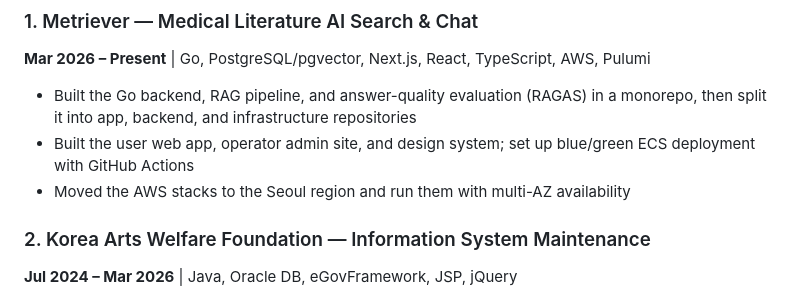
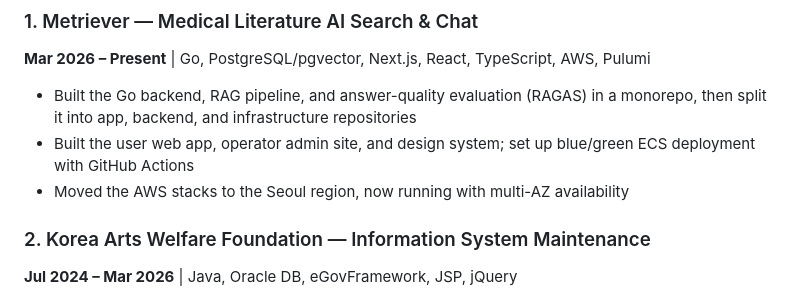
Before and after one commit to violethpark/violethpark, a Markdown page: CV.md, the part around the change. Drawn GitHub-style.

Commit message:
docs: Metriever 서울 리전 bullet의 시제를 맞춘다
Co-Authored-By: Claude Opus 5.5 <noreply@anthropic.com>

```diff
--- a/CV.md
+++ b/CV.md
@@ -81,7 +81,7 @@ AWS (ECS, RDS, EC2, S3) · Pulumi · Docker · GitHub Actions · Vite · Git ·
 
 - Built the Go backend, RAG pipeline, and answer-quality evaluation (RAGAS) in a monorepo, then split it into app, backend, and infrastructure repositories
 - Built the user web app, operator admin site, and design system; set up blue/green ECS deployment with GitHub Actions
-- Moved the AWS stacks to the Seoul region and run them with multi-AZ availability
+- Moved the AWS stacks to the Seoul region, now running with multi-AZ availability
 
 ### 2. Korea Arts Welfare Foundation — Information System Maintenance
 
```
